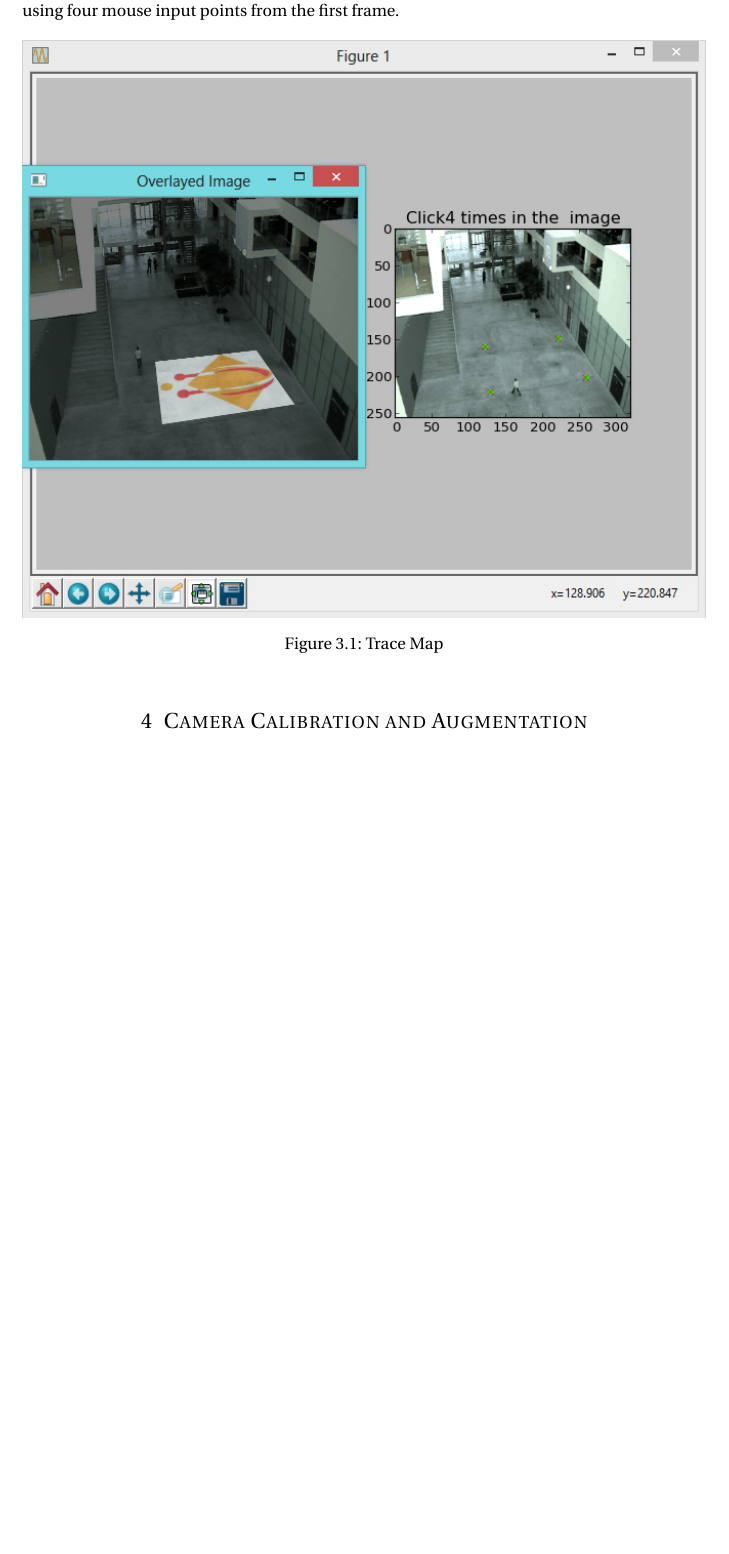
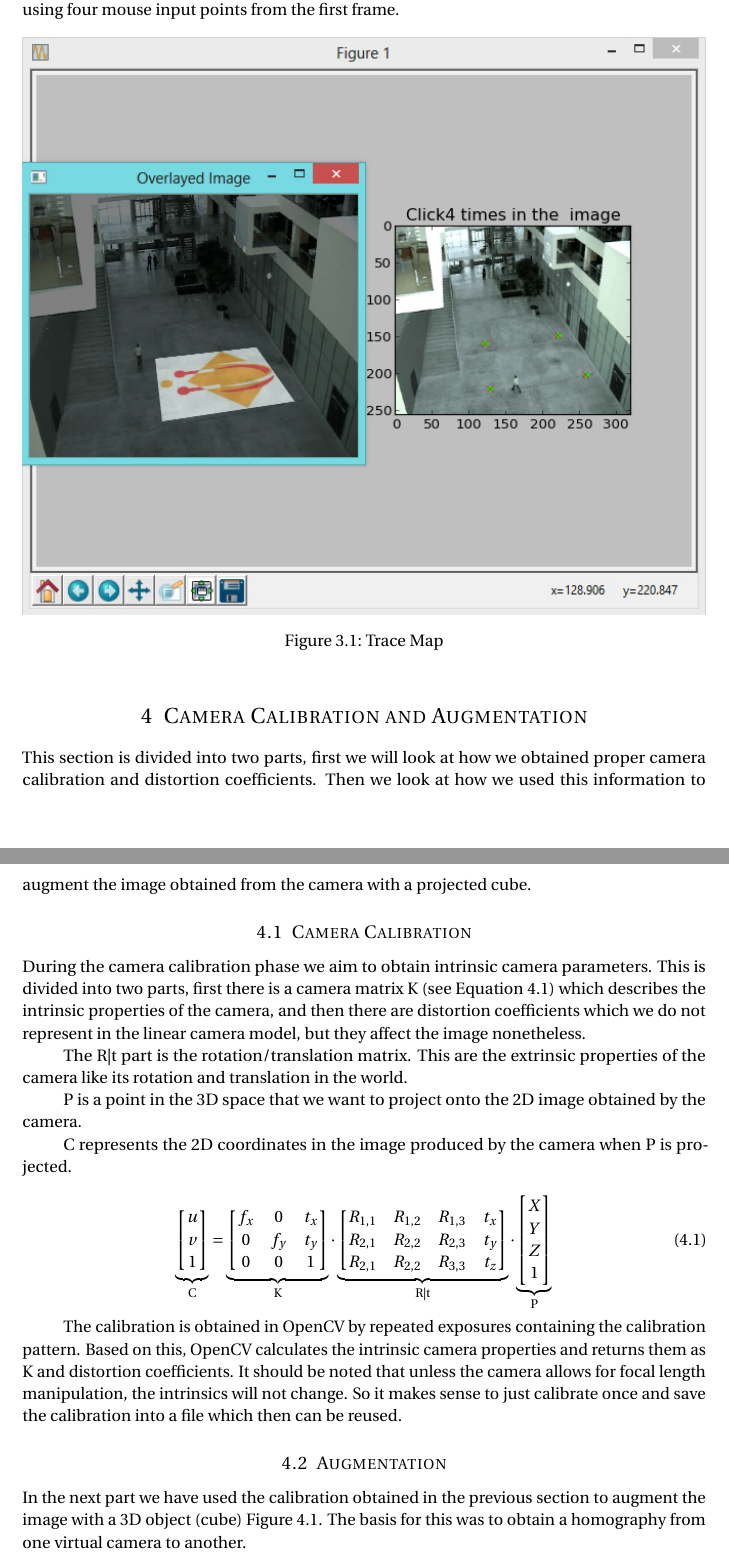
Before and after one commit to mirosval/SIGB2, a LaTeX document (Report/Handin2.tex, which reads Report/Handin2/cameracalibrationaugmentation.tex): part of page 3 of 3 before the commit and two parts of pages 3 and 4 of 5 after it, the two joined at a grey line, cut so that both start at the same text, the shorter picture padded with empty space. Compiled offline with pdfLaTeX.

Commit message:
add augmentation and camera calibration

```diff
--- a/Report/Handin2/cameracalibrationaugmentation.tex
+++ b/Report/Handin2/cameracalibrationaugmentation.tex
@@ -1 +1,55 @@
 \section{Camera Calibration and Augmentation}
+
+This section is divided into two parts, first we will look at how we obtained proper camera calibration and distortion coefficients. Then we look at how we used this information to augment the image obtained from the camera with a projected cube.
+
+\subsection{Camera Calibration}
+
+During the camera calibration phase we aim to obtain intrinsic camera parameters. This is divided into two parts, first there is a camera matrix K (see Equation \ref{eq:cameramatrix}) which describes the intrinsic properties of the camera, and then there are distortion coefficients which we do not represent in the linear camera model, but they affect the image nonetheless.
+
+The R|t part is the rotation/translation matrix. This are the extrinsic properties of the camera like its rotation and translation in the world.
+
+P is a point in the 3D space that we want to project onto the 2D image obtained by the camera.
+
+C represents the 2D coordinates in the image produced by the camera when P is projected.
+
+\begin{equation}
+	\underbrace{
+		\begin{bmatrix}
+			u \\
+			v \\
+			1
+		\end{bmatrix}
+	}_\text{C}
+	=
+	\underbrace{
+		\begin{bmatrix}
+			f_{x} & 0 & t_{x} \\
+			0 & f_{y} & t_{y} \\
+			0 & 0 & 1
+		\end{bmatrix}
+	}_\text{K}
+	\cdot
+	\underbrace{
+		\begin{bmatrix}
+			R_{1,1} & R_{1,2} & R_{1,3} & t_{x} \\
+			R_{2,1} & R_{2,2} & R_{2,3} & t_{y} \\
+			R_{2,1} & R_{2,2} & R_{3,3} & t_{z}
+		\end{bmatrix}
+	}_\text{R|t}
+	\cdot
+	\underbrace{
+		\begin{bmatrix}
+			X \\
+			Y \\
+			Z \\
+			1
+		\end{bmatrix}
+	}_\text{P}
+	\label{eq:cameramatrix}
+\end{equation}
+
+The calibration is obtained in OpenCV by repeated exposures containing the calibration pattern. Based on this, OpenCV calculates the intrinsic camera properties and returns them as K and distortion coefficients. It should be noted that unless the camera allows for focal length manipulation, the intrinsics will not change. So it makes sense to just calibrate once and save the calibration into a file which then can be reused.
+
+\subsection{Augmentation}
+
+In the next part we have used the calibration obtained in the previous section to augment the image with a 3D object (cube) Figure \ref{fig:augment}. The basis for this was to obtain a homography from one virtual camera to another.
```
Also changed, not shown: Report/Handin2/personmaplocation.tex (+2 -0 lines), Report/Handin2/images/augmentation1.png (added), Solutions/augmentation0.png (added), Solutions/augmentation1.png (added), Solutions/augmentation2.png (added), Solutions/augmentation3.png (added), Solutions/augmentation4.png (added), Solutions/augmentation5.png (added), Solutions/augmentation6.png (added), Report/Handin2/cameracalibrationaugmentation.tex (18 more changed lines), 1 other file.
